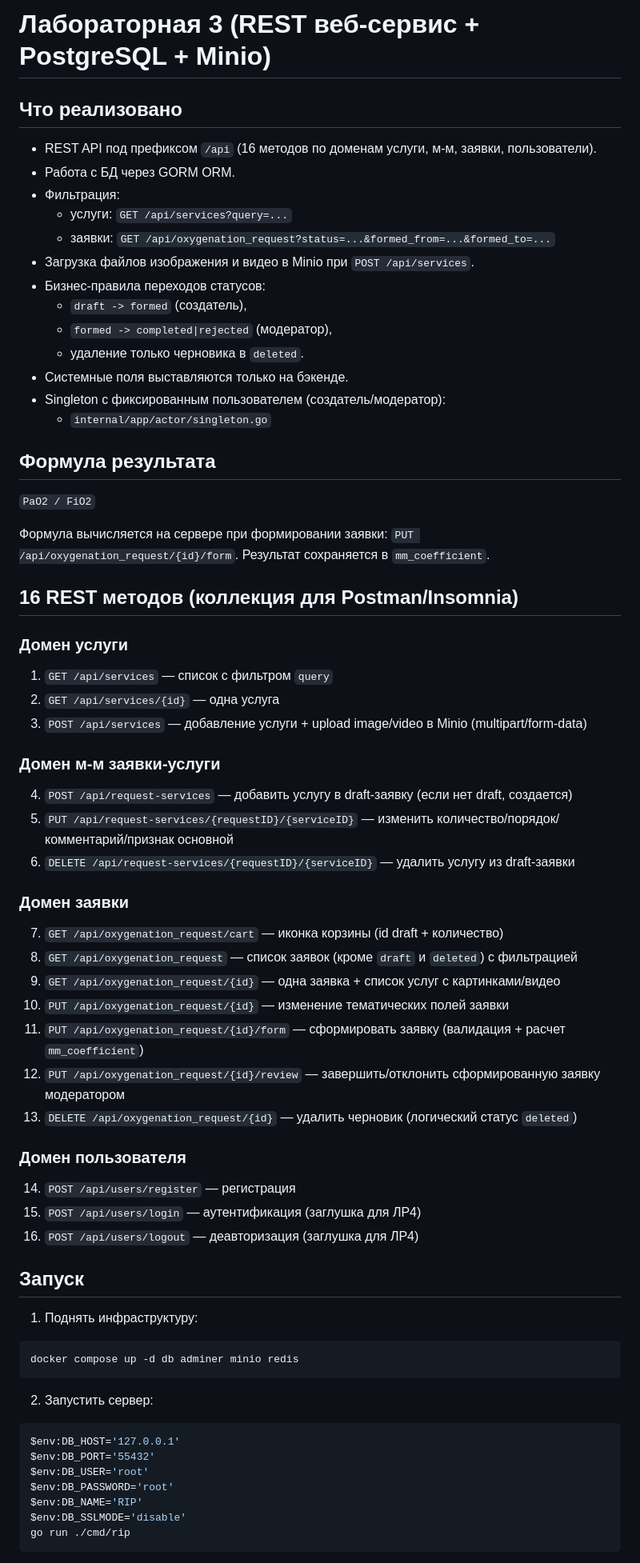
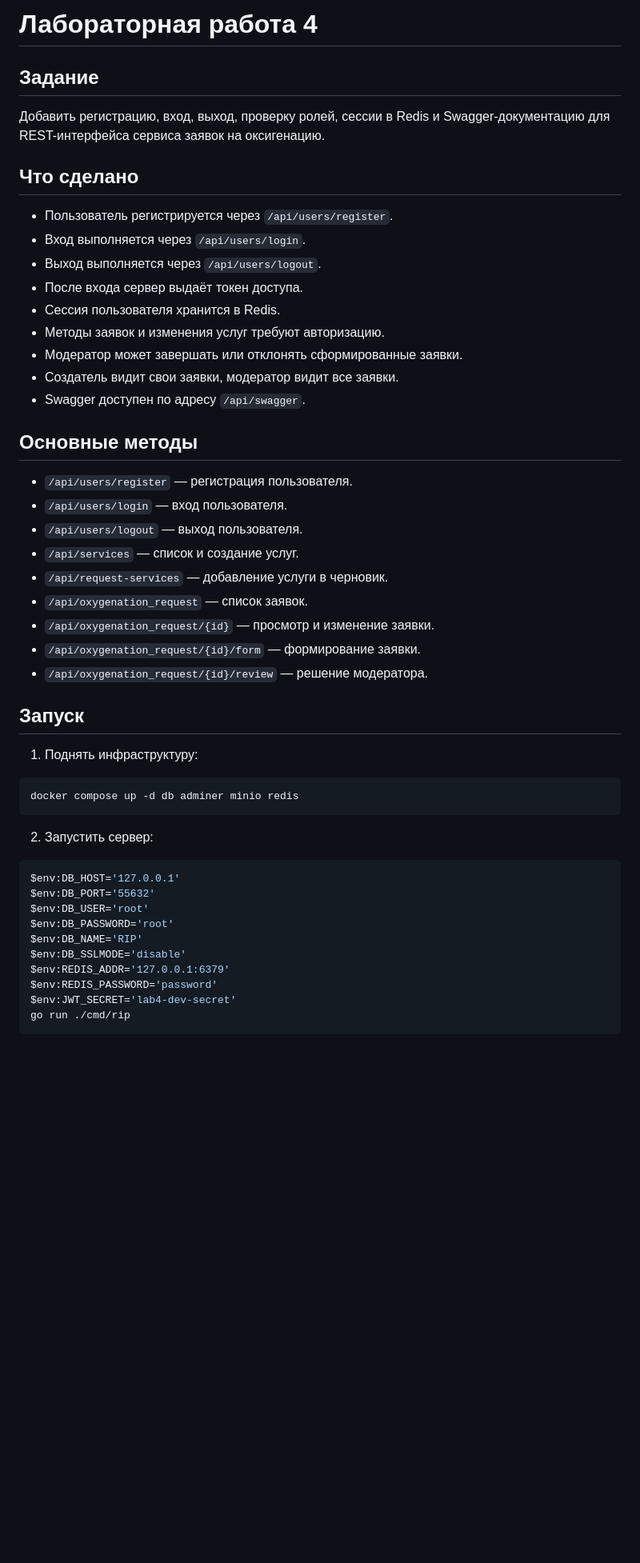
Before and after one commit to teeaco/RIP, a Markdown page: README.md, the part around one of its changes. Shown at 80% size. GitHub-like rendering; blank space fills up the shorter version.

Commit message:
Обновить README

````diff
--- a/README.md
+++ b/README.md
@@ -1,51 +1,29 @@
-# Лабораторная 3 (REST веб-сервис + PostgreSQL + Minio)
+# Лабораторная работа 4
 
-## Что реализовано
-- REST API под префиксом `/api` (16 методов по доменам услуги, м-м, заявки, пользователи).
-- Работа с БД через GORM ORM.
-- Фильтрация:
-  - услуги: `GET /api/services?query=...`
-  - заявки: `GET /api/oxygenation_request?status=...&formed_from=...&formed_to=...`
-- Загрузка файлов изображения и видео в Minio при `POST /api/services`.
-- Бизнес-правила переходов статусов:
-  - `draft -> formed` (создатель),
-  - `formed -> completed|rejected` (модератор),
-  - удаление только черновика в `deleted`.
-- Системные поля выставляются только на бэкенде.
-- Singleton с фиксированным пользователем (создатель/модератор):
-  - `internal/app/actor/singleton.go`
+## Задание
+Добавить регистрацию, вход, выход, проверку ролей, сессии в Redis и Swagger-документацию для REST-интерфейса сервиса заявок на оксигенацию.
 
-## Формула результата
-`PaO2 / FiO2`
+## Что сделано
+- Пользователь регистрируется через `/api/users/register`.
+- Вход выполняется через `/api/users/login`.
+- Выход выполняется через `/api/users/logout`.
+- После входа сервер выдаёт токен доступа.
+- Сессия пользователя хранится в Redis.
+- Методы заявок и изменения услуг требуют авторизацию.
+- Модератор может завершать или отклонять сформированные заявки.
+- Создатель видит свои заявки, модератор видит все заявки.
+- Swagger доступен по адресу `/api/swagger`.
 
-Формула вычисляется на сервере при формировании заявки: `PUT /api/oxygenation_request/{id}/form`.
-Результат сохраняется в `mm_coefficient`.
-
-## 16 REST методов (коллекция для Postman/Insomnia)
-
-### Домен услуги
-1. `GET /api/services` — список с фильтром `query`
-2. `GET /api/services/{id}` — одна услуга
-3. `POST /api/services` — добавление услуги + upload image/video в Minio (multipart/form-data)
-
-### Домен м-м заявки-услуги
-4. `POST /api/request-services` — добавить услугу в draft-заявку (если нет draft, создается)
-5. `PUT /api/request-services/{requestID}/{serviceID}` — изменить количество/порядок/комментарий/признак основной
-6. `DELETE /api/request-services/{requestID}/{serviceID}` — удалить услугу из draft-заявки
-
-### Домен заявки
-7. `GET /api/oxygenation_request/cart` — иконка корзины (id draft + количество)
-8. `GET /api/oxygenation_request` — список заявок (кроме `draft` и `deleted`) с фильтрацией
-9. `GET /api/oxygenation_request/{id}` — одна заявка + список услуг с картинками/видео
-10. `PUT /api/oxygenation_request/{id}` — изменение тематических полей заявки
-11. `PUT /api/oxygenation_request/{id}/form` — сформировать заявку (валидация + расчет `mm_coefficient`)
-12. `PUT /api/oxygenation_request/{id}/review` — завершить/отклонить сформированную заявку модератором
-13. `DELETE /api/oxygenation_request/{id}` — удалить черновик (логический статус `deleted`)
-
-### Домен пользователя
-14. `POST /api/users/register` — регистрация
-15. `POST /api/users/login` — аутентификация (заглушка для ЛР4)
-16. `POST /api/users/logout` — деавторизация (заглушка для ЛР4)
+## Основные методы
+- `/api/users/register` — регистрация пользователя.
+- `/api/users/login` — вход пользователя.
+- `/api/users/logout` — выход пользователя.
+- `/api/services` — список и создание услуг.
+- `/api/request-services` — добавление услуги в черновик.
+- `/api/oxygenation_request` — список заявок.
+- `/api/oxygenation_request/{id}` — просмотр и изменение заявки.
+- `/api/oxygenation_request/{id}/form` — формирование заявки.
+- `/api/oxygenation_request/{id}/review` — решение модератора.
 
 ## Запуск
 1. Поднять инфраструктуру:
@@ -56,11 +34,14 @@ docker compose up -d db adminer minio redis
 2. Запустить сервер:
 ```powershell
 $env:DB_HOST='127.0.0.1'
-$env:DB_PORT='55432'
+$env:DB_PORT='55632'
 $env:DB_USER='root'
 $env:DB_PASSWORD='root'
 $env:DB_NAME='RIP'
 $env:DB_SSLMODE='disable'
+$env:REDIS_ADDR='127.0.0.1:6379'
+$env:REDIS_PASSWORD='password'
+$env:JWT_SECRET='lab4-dev-secret'
 go run ./cmd/rip
 ```
 
````
Also changed, not shown: other parts of README.md (+16 -34 lines).
